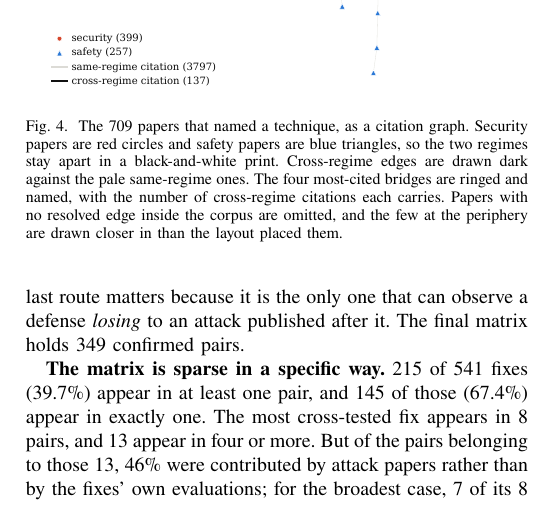
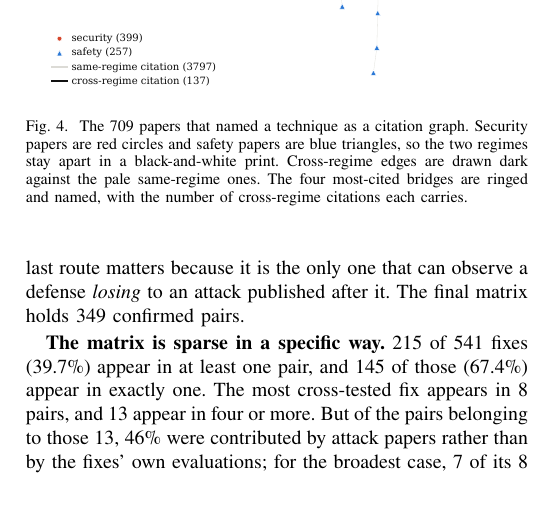
Before and after one commit to Nyamtulla/context_poison, a LaTeX paper (latex/main.tex, which reads latex/sections/03-literatures.tex): part of one column of page 7 of 22, cut so that both start at the same text. Compiled offline with pdfLaTeX.

Commit message:
Take the Figure 4 caption edit made in Overleaf

```diff
--- a/latex/sections/03-literatures.tex
+++ b/latex/sections/03-literatures.tex
@@ -224,14 +224,11 @@ conferences; the reverse does not happen in this corpus.
 \begin{figure}[t]
 \centering
 \includegraphics[width=\columnwidth]{figures/fig5_citation_network}
-\caption{The \NAnalysed{} papers that named a technique, as a citation
-graph. Security papers are red circles
-and safety papers are blue triangles, so the two regimes stay apart in a
+\caption{The \NAnalysed{} papers that named a technique as a citation
+graph. Security papers are red circles and safety papers are blue triangles, so the two regimes stay apart in a
 black-and-white print. Cross-regime edges are drawn dark against the pale
 same-regime ones. The four most-cited bridges are ringed and named, with
-the number of cross-regime citations each carries. Papers with no resolved
-edge inside the corpus are omitted, and the few at the periphery are drawn
-closer in than the layout placed them.}
+the number of cross-regime citations each carries.}
 \label{fig:network}
 \end{figure}
 
```
Also changed, not shown: 1 other file.
